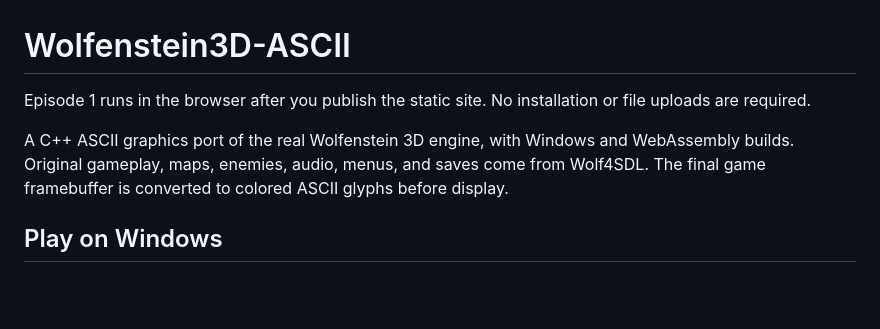
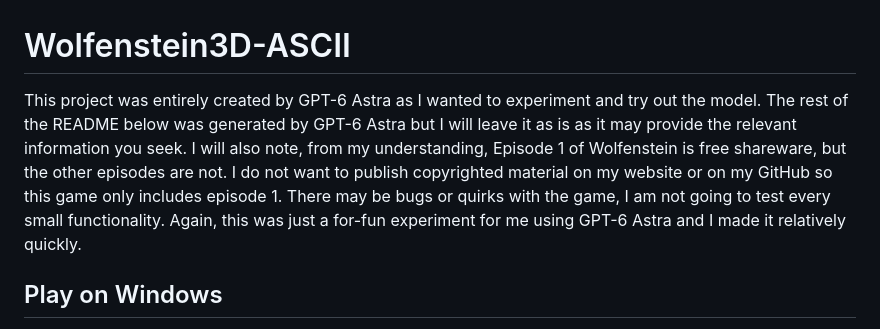
Before and after one commit to gcmaidana/Wolfenstein3D-ASCII, a Markdown page: README.md, the part around the change. Rendered like a GitHub page; blank space fills up the shorter version.

```diff
--- a/README.md
+++ b/README.md
@@ -1,8 +1,6 @@
 # Wolfenstein3D-ASCII
 
-Episode 1 runs in the browser after you publish the static site. No installation or file uploads are required.
-
-A C++ ASCII graphics port of the real Wolfenstein 3D engine, with Windows and WebAssembly builds. Original gameplay, maps, enemies, audio, menus, and saves come from Wolf4SDL. The final game framebuffer is converted to colored ASCII glyphs before display.
+This project was entirely created by GPT-6 Astra as I wanted to experiment and try out the model. The rest of the README below was generated by GPT-6 Astra but I will leave it as is as it may provide the relevant information you seek. I will also note, from my understanding, Episode 1 of Wolfenstein is free shareware, but the other episodes are not. I do not want to publish copyrighted material on my website or on my GitHub so this game only includes episode 1. There may be bugs or quirks with the game, I am not going to test every small functionality. Again, this was just a for-fun experiment for me using GPT-6 Astra and I made it relatively quickly.
 
 ## Play on Windows
 
```
